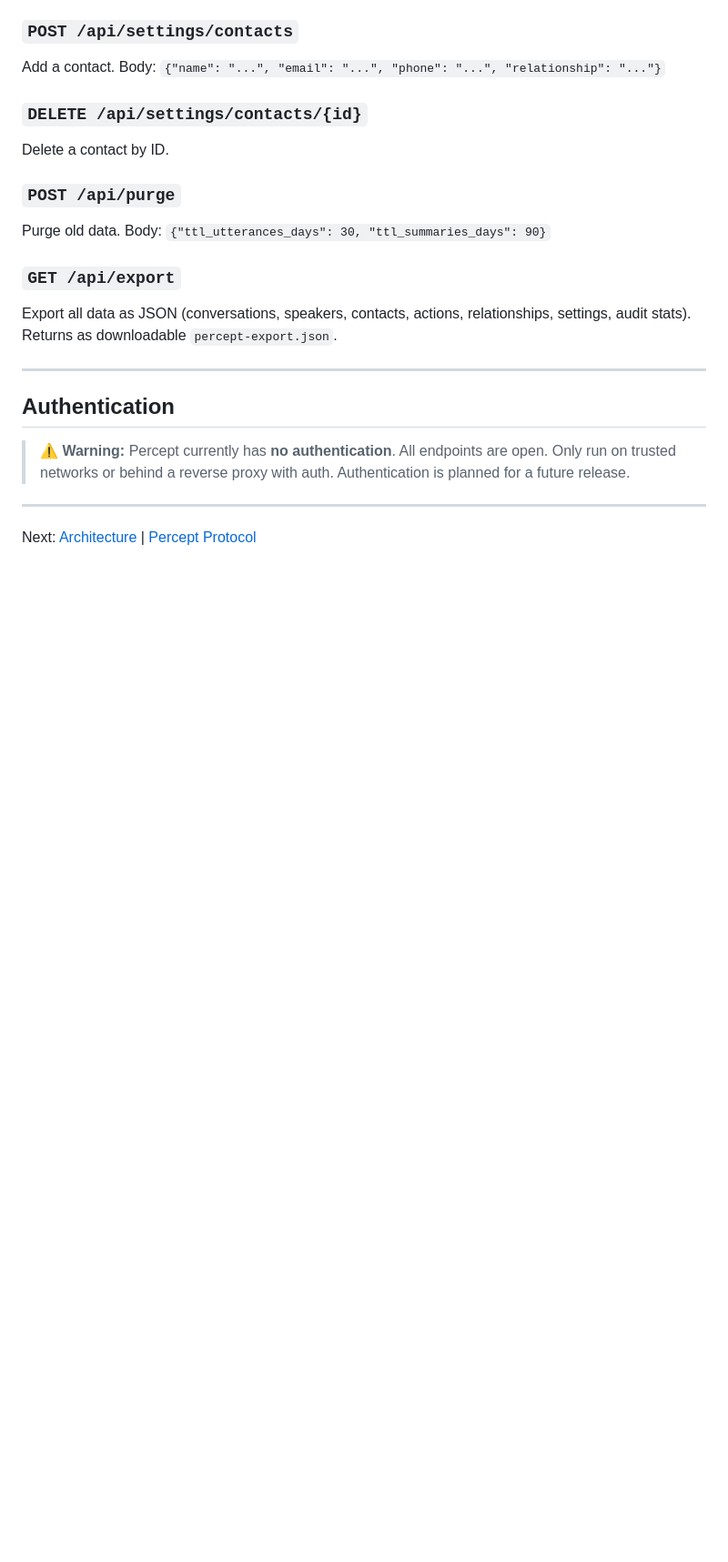
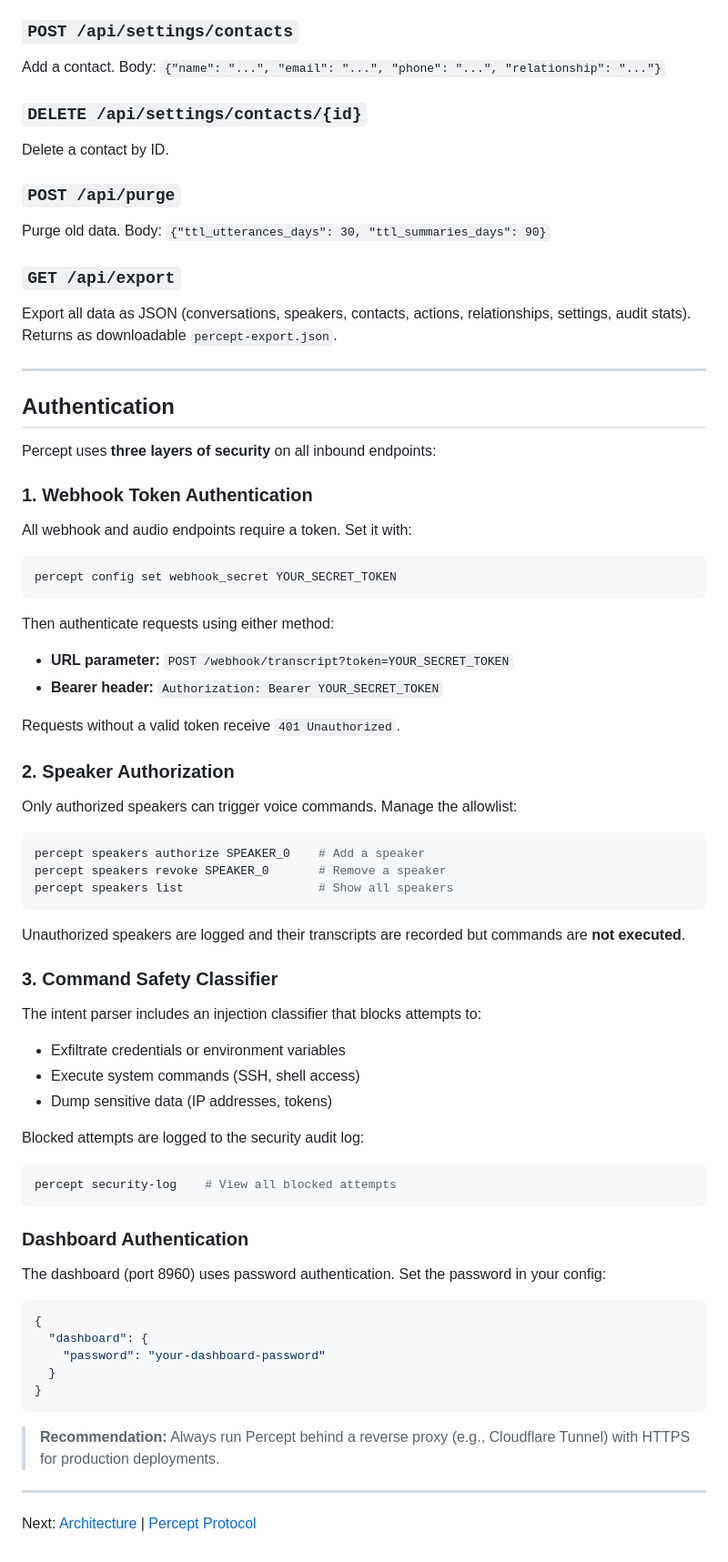
Before and after one commit to GetPercept/percept, a Markdown page: docs/api-reference.md, the part around the change. Shown at 91% size. Drawn GitHub-style; blank space fills up the shorter version.

Commit message:
docs: update authentication documentation — three-layer security model
- Replace 'no authentication' warning with full auth docs
- Document webhook token auth (URL param + Bearer header)
- Document speaker authorization CLI commands
- Document command safety classifier + injection blocking
- Document dashboard authentication
- Add security setup steps to getting-started guide
- Include webhook token in Omi URL example

````diff
--- a/docs/api-reference.md
+++ b/docs/api-reference.md
@@ -355,7 +355,61 @@ Export all data as JSON (conversations, speakers, contacts, actions, relationshi
 
 ## Authentication
 
-> **⚠️ Warning:** Percept currently has **no authentication**. All endpoints are open. Only run on trusted networks or behind a reverse proxy with auth. Authentication is planned for a future release.
+Percept uses **three layers of security** on all inbound endpoints:
+
+### 1. Webhook Token Authentication
+
+All webhook and audio endpoints require a token. Set it with:
+
+```bash
+percept config set webhook_secret YOUR_SECRET_TOKEN
+```
+
+Then authenticate requests using either method:
+
+- **URL parameter:** `POST /webhook/transcript?token=YOUR_SECRET_TOKEN`
+- **Bearer header:** `Authorization: Bearer YOUR_SECRET_TOKEN`
+
+Requests without a valid token receive `401 Unauthorized`.
+
+### 2. Speaker Authorization
+
+Only authorized speakers can trigger voice commands. Manage the allowlist:
+
+```bash
+percept speakers authorize SPEAKER_0    # Add a speaker
+percept speakers revoke SPEAKER_0       # Remove a speaker
+percept speakers list                   # Show all speakers
+```
+
+Unauthorized speakers are logged and their transcripts are recorded but commands are **not executed**.
+
+### 3. Command Safety Classifier
+
+The intent parser includes an injection classifier that blocks attempts to:
+- Exfiltrate credentials or environment variables
+- Execute system commands (SSH, shell access)
+- Dump sensitive data (IP addresses, tokens)
+
+Blocked attempts are logged to the security audit log:
+
+```bash
+percept security-log    # View all blocked attempts
+```
+
+### Dashboard Authentication
+
+The dashboard (port 8960) uses password authentication. Set the password in your config:
+
+```json
+{
+  "dashboard": {
+    "password": "your-dashboard-password"
+  }
+}
+```
+
+> **Recommendation:** Always run Percept behind a reverse proxy (e.g., Cloudflare Tunnel) with HTTPS for production deployments.
 
 ---
 
````
Also changed, not shown: docs/getting-started.md (+15 -1 lines).
